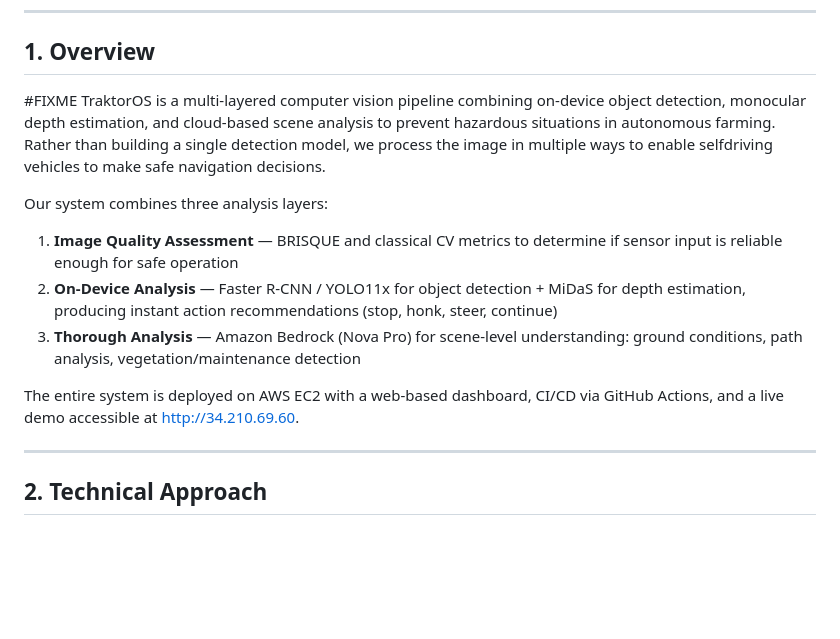
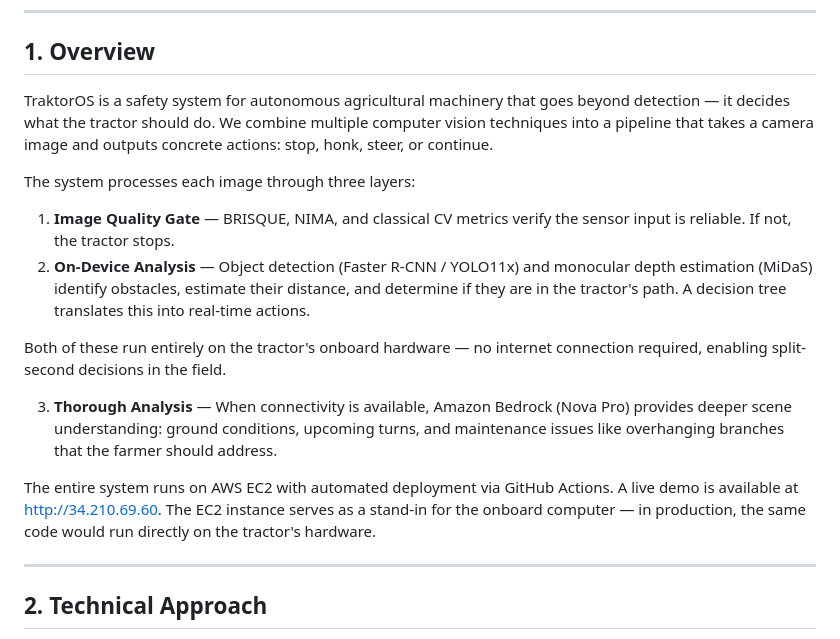
Before and after one commit to myryk31415/TraktorOS, a Markdown page: WRITEUP.md, the part around the change. Rendered like a GitHub page; blank space fills up the shorter version.

Commit message:
clarify local-first design and EC2 as demo in overview

```diff
--- a/WRITEUP.md
+++ b/WRITEUP.md
@@ -9,16 +9,18 @@
 
 ## 1. Overview
 
-#FIXME
-TraktorOS is a multi-layered computer vision pipeline combining on-device object detection, monocular depth estimation, and cloud-based scene analysis to prevent hazardous situations in autonomous farming. Rather than building a single detection model, we process the image in multiple ways to enable selfdriving vehicles to make safe navigation decisions.
+TraktorOS is a safety system for autonomous agricultural machinery that goes beyond detection — it decides what the tractor should do. We combine multiple computer vision techniques into a pipeline that takes a camera image and outputs concrete actions: stop, honk, steer, or continue.
 
-Our system combines three analysis layers:
+The system processes each image through three layers:
 
-1. **Image Quality Assessment** — BRISQUE and classical CV metrics to determine if sensor input is reliable enough for safe operation
-2. **On-Device Analysis** — Faster R-CNN / YOLO11x for object detection + MiDaS for depth estimation, producing instant action recommendations (stop, honk, steer, continue)
-3. **Thorough Analysis** — Amazon Bedrock (Nova Pro) for scene-level understanding: ground conditions, path analysis, vegetation/maintenance detection
+1. **Image Quality Gate** — BRISQUE, NIMA, and classical CV metrics verify the sensor input is reliable. If not, the tractor stops.
+2. **On-Device Analysis** — Object detection (Faster R-CNN / YOLO11x) and monocular depth estimation (MiDaS) identify obstacles, estimate their distance, and determine if they are in the tractor's path. A decision tree translates this into real-time actions.
 
-The entire system is deployed on AWS EC2 with a web-based dashboard, CI/CD via GitHub Actions, and a live demo accessible at [http://34.210.69.60](http://34.210.69.60).
+Both of these run entirely on the tractor's onboard hardware — no internet connection required, enabling split-second decisions in the field.
+
+3. **Thorough Analysis** — When connectivity is available, Amazon Bedrock (Nova Pro) provides deeper scene understanding: ground conditions, upcoming turns, and maintenance issues like overhanging branches that the farmer should address.
+
+The entire system runs on AWS EC2 with automated deployment via GitHub Actions. A live demo is available at [http://34.210.69.60](http://34.210.69.60). The EC2 instance serves as a stand-in for the onboard computer — in production, the same code would run directly on the tractor's hardware.
 
 ---
 
```
